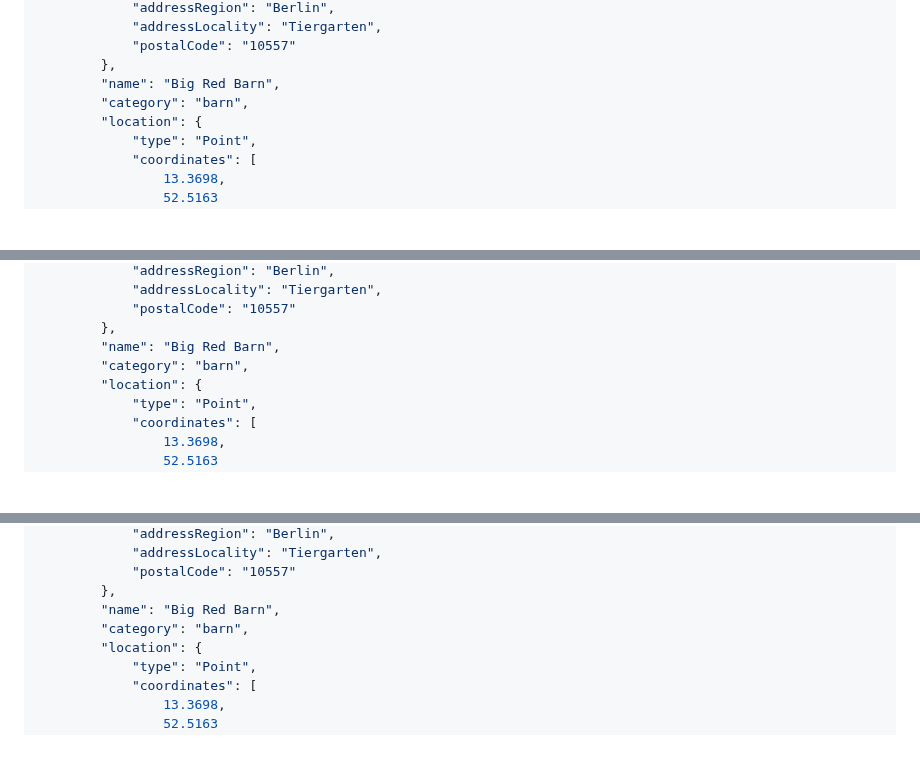
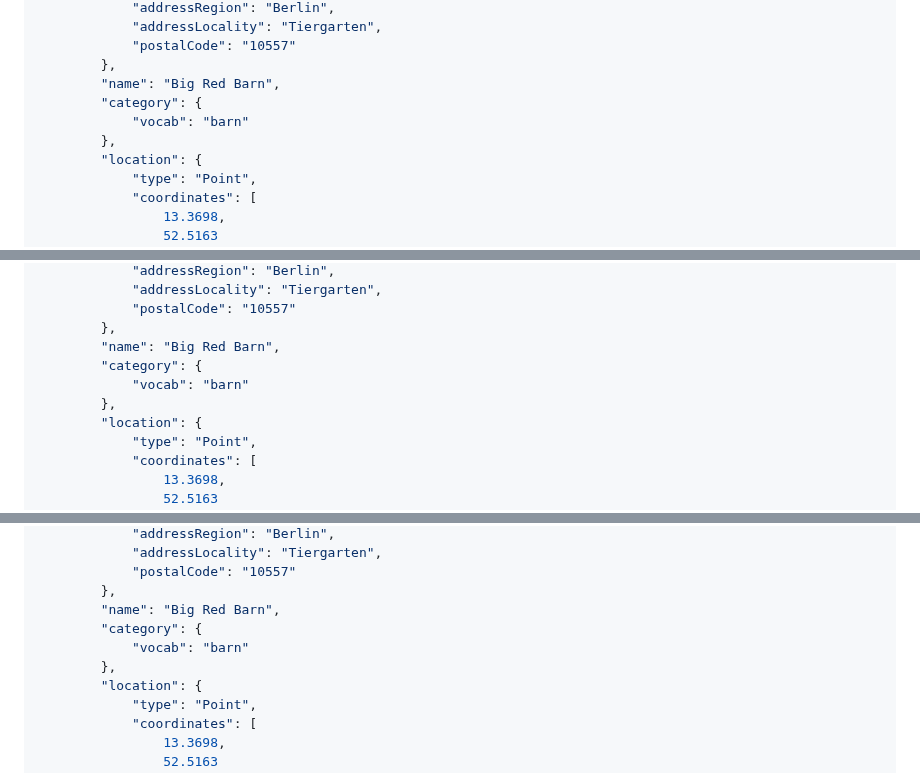
Before and after one commit to FIWARE/tutorials.Getting-Started, a Markdown page: README.ja.md, 3 parts joined by grey strips. Drawn GitHub-style; blank space fills up the shorter version.

```diff
--- a/README.ja.md
+++ b/README.ja.md
@@ -762,7 +764,9 @@ curl -G -X GET \
             "postalCode": "10557"
         },
         "name": "Big Red Barn",
-        "category": "barn",
+        "category": {
+            "vocab": "barn"
+        },
         "location": {
             "type": "Point",
             "coordinates": [
@@ -816,7 +820,9 @@ curl -G -X GET \
             "postalCode": "10557"
         },
         "name": "Big Red Barn",
-        "category": "barn",
+        "category": {
+            "vocab": "barn"
+        },
         "location": {
             "type": "Point",
             "coordinates": [
@@ -946,7 +952,9 @@ curl -G -X GET \
             "postalCode": "10557"
         },
         "name": "Big Red Barn",
-        "category": "barn",
+        "category": {
+            "vocab": "barn"
+        },
         "location": {
             "type": "Point",
             "coordinates": [
```
Also changed, not shown: other parts of README.ja.md (+27 -15 lines), README.md (+32 -14 lines).
